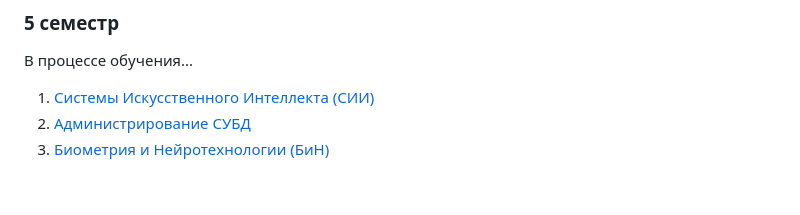
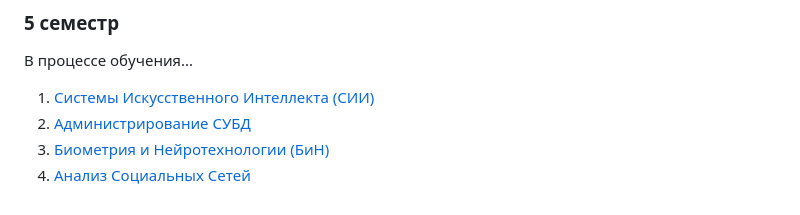
Before and after one commit to glebmavi/ITMO, a Markdown page: README.md, the part around the change. GitHub-like rendering.

Commit message:
Added socmedana

```diff
--- a/README.md
+++ b/README.md
@@ -44,3 +44,4 @@
 1. [Системы Искусственного Интеллекта (СИИ)](./5-Системы%20Искусственного%20Интеллекта%20(СИИ)/)
 2. [Администрирование СУБД](./5-Администрирование%20СУБД/)
 3. [Биометрия и Нейротехнологии (БиН)](./5-Биометрия%20и%20Нейротехнологии%20(БиН)/)
+4. [Анализ Социальных Сетей](./5-Анализ%20Социальных%20Сетей/)
```
